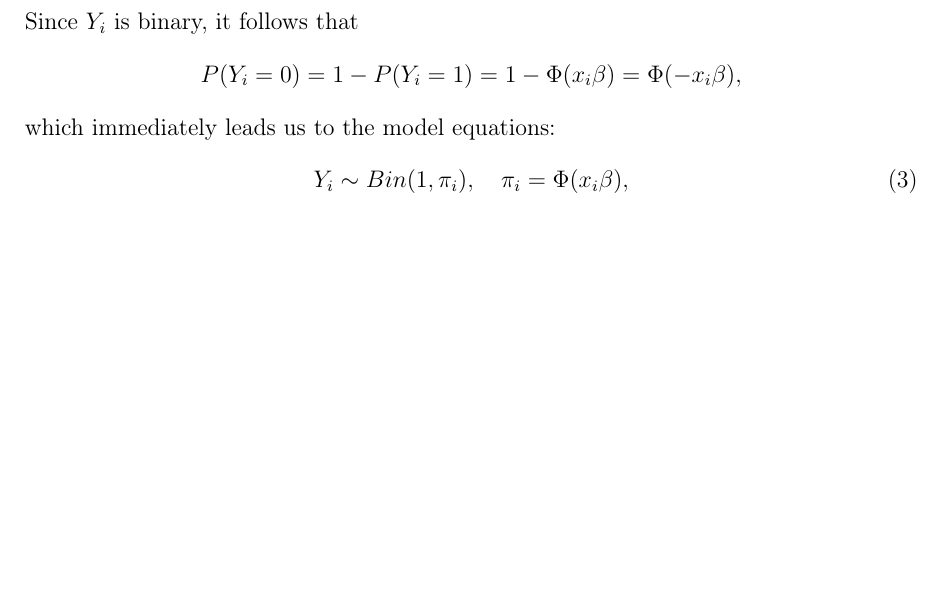
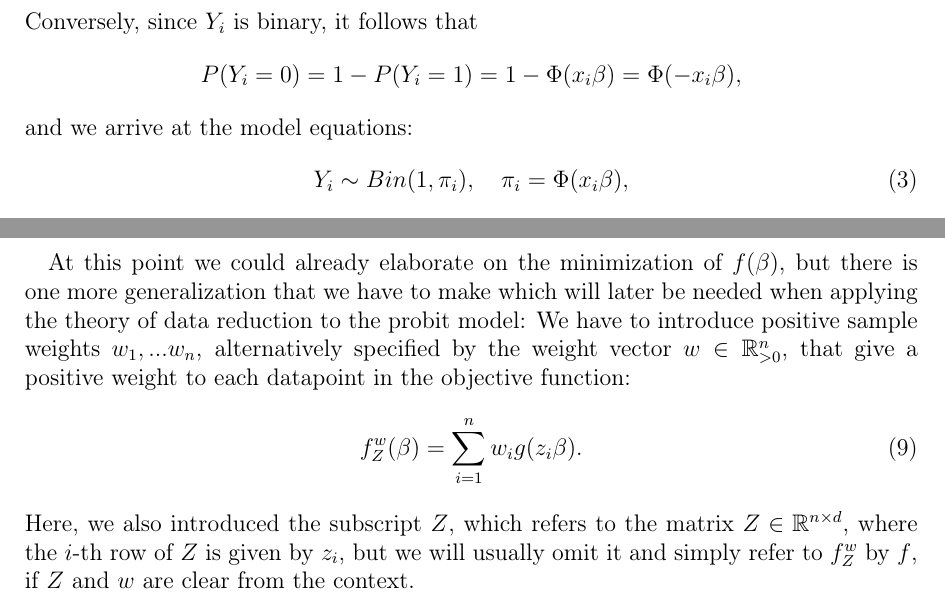
Before and after one commit to chr-peters/masters-thesis, a LaTeX thesis (masters_thesis_christian_peters.tex, which reads sections/probit.tex): part of page 6 of 29 before the commit and two parts of pages 6 and 9 of 29 after it, the two joined at a grey line, cut so that both start at the same text, the shorter picture padded with empty space. Compiled offline with pdfLaTeX.

Commit message:
first version of probit chapter done

```diff
--- a/sections/probit.tex
+++ b/sections/probit.tex
@@ -155,11 +155,11 @@ $\sigma = 1$ and arrive at
     P(Y_i = 1) = \Phi(x_i \beta).
 \end{equation*}
 
-\noindent{}Since $Y_i$ is binary, it follows that
+\noindent{}Conversely, since $Y_i$ is binary, it follows that
 \begin{equation*}
     P(Y_i = 0) = 1 - P(Y_i = 1) = 1 - \Phi(x_i \beta) = \Phi(-x_i \beta),
 \end{equation*}
-which immediately leads us to the model equations:
+and we arrive at the model equations:
 \begin{equation}
     \label{eq:probit-model}
     Y_i \sim Bin(1, \pi_i), \quad \pi_i = \Phi(x_i \beta),
@@ -345,6 +345,26 @@ determines how much each $z_i$ contributes to the total loss $f(\beta)$
 for a given value of $\beta$.
 We call $f(\beta)$ the objective function of the probit model.
 
+At this point we could already elaborate on the
+minimization of $f(\beta)$, but there is one more
+generalization that we have to make which will
+later be needed when applying the theory of data
+reduction to the probit model: We have to
+introduce positive sample weights $w_1, ... w_n$,
+alternatively specified by the weight vector
+$w \in \mathbb{R}_{>0}^n$, that give a positive
+weight to each datapoint in the objective function:
+\begin{equation}
+    f_Z^w(\beta) = \sum_{i=1}^n w_i g(z_i \beta).
+\end{equation}
+
+\noindent Here, we also introduced the subscript $Z$,
+which refers to the matrix $Z \in \mathbb{R}^{n \times d}$,
+where the $i$-th row of $Z$ is given by $z_i$,
+but we will usually omit it and simply refer to
+$f_Z^w$ by $f$, if $Z$ and $w$ are clear from the
+context.
+
 The optimization of $f$ is usually done by applying the
 Newton-Raphson algorithm, an iterative procedure that
 starts at some initial guess $\beta^{(0)}$ and successively
```
Also changed, not shown: masters_thesis_christian_peters.pdf, sections/probit.tex (12 more changed lines).
